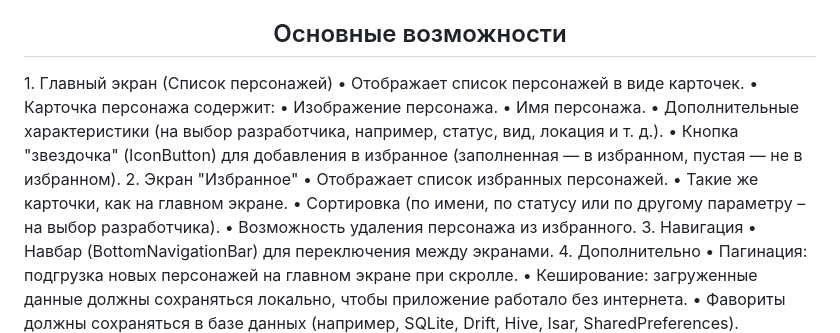
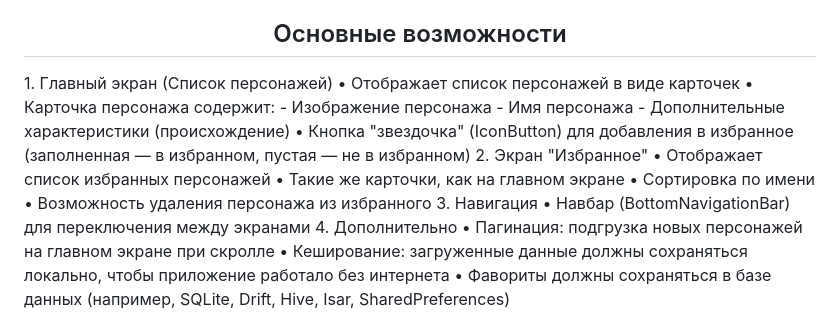
Before and after one commit to Polinaaa567/rick_and_morty_test, a Markdown page: README.md, the part around one of its changes. Drawn GitHub-style.

```diff
--- a/README.md
+++ b/README.md
@@ -10,23 +10,23 @@
 
 <h2 align="center">Основные возможности</h2>
 1. Главный экран (Список персонажей)
-•	Отображает список персонажей в виде карточек.
+•	Отображает список персонажей в виде карточек
 •	Карточка персонажа содержит:
-•	Изображение персонажа.
-•	Имя персонажа.
-•	Дополнительные характеристики (на выбор разработчика, например, статус, вид, локация и т. д.).
-•	Кнопка "звездочка" (IconButton) для добавления в избранное (заполненная — в избранном, пустая — не в избранном).
+-	Изображение персонажа
+-	Имя персонажа
+-	Дополнительные характеристики (происхождение)
+•	Кнопка "звездочка" (IconButton) для добавления в избранное (заполненная — в избранном, пустая — не в избранном)
 2. Экран "Избранное"
-   •	Отображает список избранных персонажей.
-   •	Такие же карточки, как на главном экране.
-   •	Сортировка (по имени, по статусу или по другому параметру – на выбор разработчика).
-   •	Возможность удаления персонажа из избранного.
+   •	Отображает список избранных персонажей
+   •	Такие же карточки, как на главном экране
+   •	Сортировка по имени
+   •	Возможность удаления персонажа из избранного
 3. Навигация
-   •	Навбар (BottomNavigationBar) для переключения между экранами.
+   •	Навбар (BottomNavigationBar) для переключения между экранами
 4. Дополнительно
-   •	Пагинация: подгрузка новых персонажей на главном экране при скролле.
-   •	Кеширование: загруженные данные должны сохраняться локально, чтобы приложение работало без интернета.
-   •	Фавориты должны сохраняться в базе данных (например, SQLite, Drift, Hive, Isar, SharedPreferences).
+   •	Пагинация: подгрузка новых персонажей на главном экране при скролле
+   •	Кеширование: загруженные данные должны сохраняться локально, чтобы приложение работало без интернета
+   •	Фавориты должны сохраняться в базе данных (например, SQLite, Drift, Hive, Isar, SharedPreferences)
 
 
 Страница с персонажами:
```
Also changed, not shown: other parts of README.md (+4 -7 lines).
